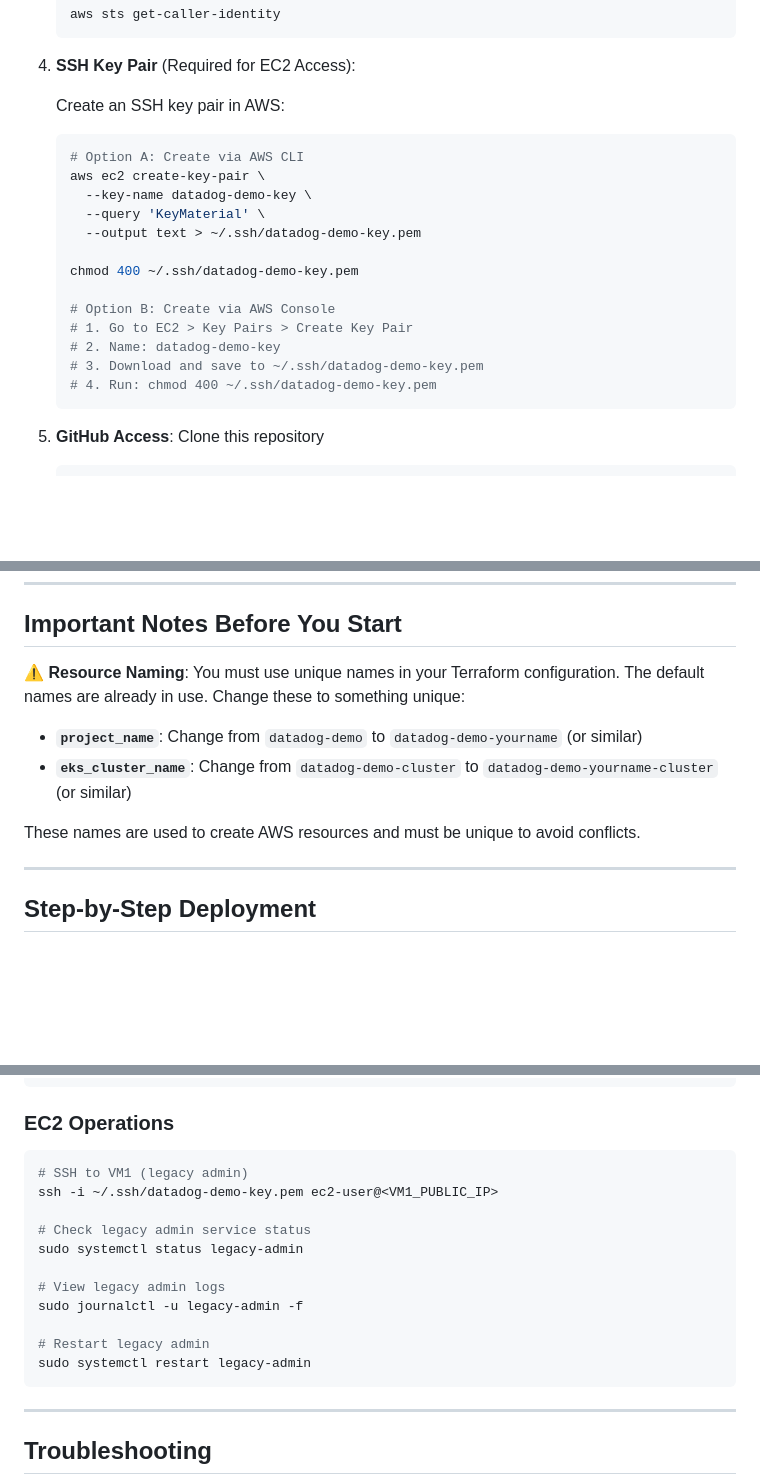
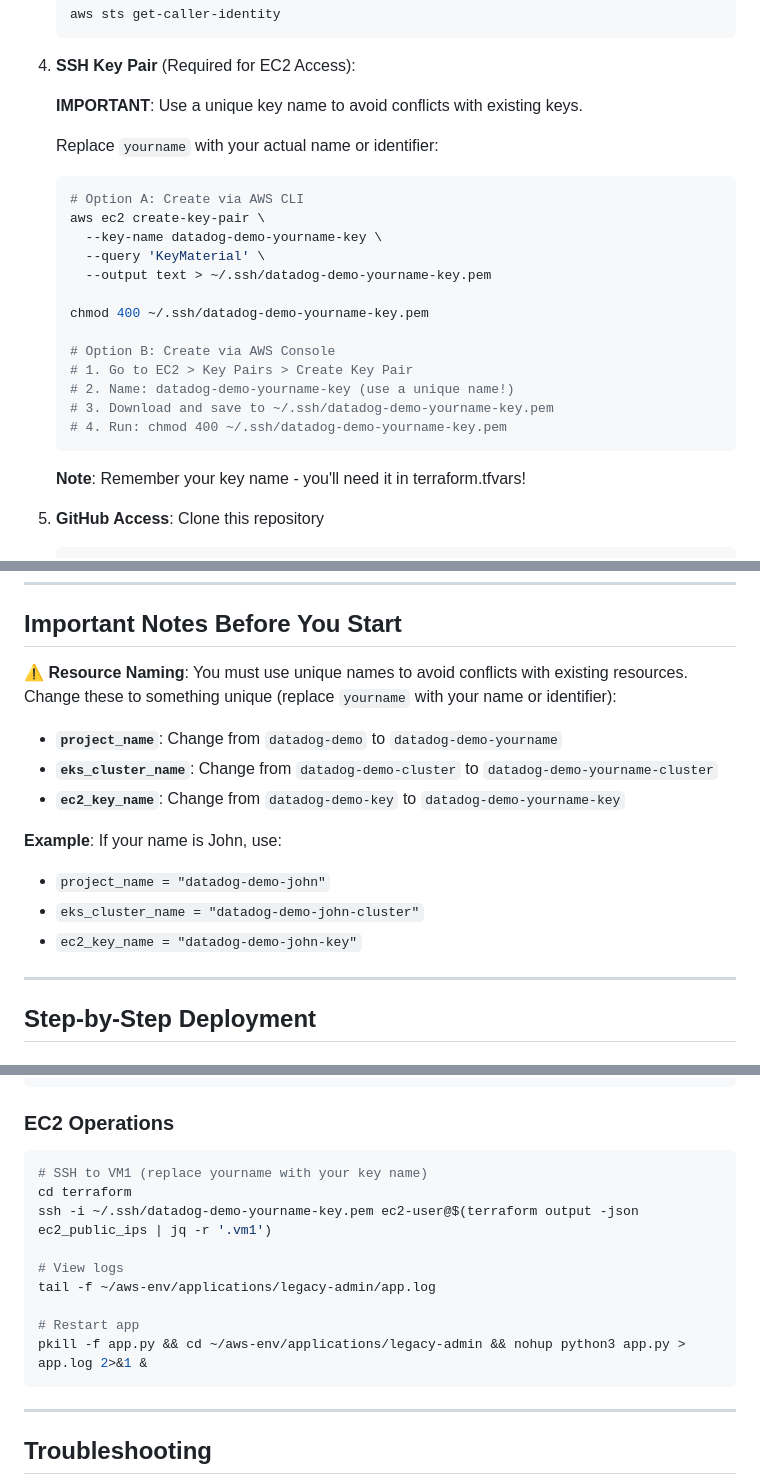
Before and after one commit to gari199/datadog-demo-aws-environment, a Markdown page: README.md, 3 parts joined by grey strips. Drawn GitHub-style; blank space fills up the shorter version.

````diff
--- a/README.md
+++ b/README.md
@@ -92,23 +92,27 @@ Before you begin, ensure you have:
 
 4. **SSH Key Pair** (Required for EC2 Access):
 
-   Create an SSH key pair in AWS:
+   **IMPORTANT**: Use a unique key name to avoid conflicts with existing keys.
+
+   Replace `yourname` with your actual name or identifier:
 
    ```bash
    # Option A: Create via AWS CLI
    aws ec2 create-key-pair \
-     --key-name datadog-demo-key \
+     --key-name datadog-demo-yourname-key \
      --query 'KeyMaterial' \
-     --output text > ~/.ssh/datadog-demo-key.pem
+     --output text > ~/.ssh/datadog-demo-yourname-key.pem
 
-   chmod 400 ~/.ssh/datadog-demo-key.pem
+   chmod 400 ~/.ssh/datadog-demo-yourname-key.pem
 
    # Option B: Create via AWS Console
    # 1. Go to EC2 > Key Pairs > Create Key Pair
-   # 2. Name: datadog-demo-key
-   # 3. Download and save to ~/.ssh/datadog-demo-key.pem
-   # 4. Run: chmod 400 ~/.ssh/datadog-demo-key.pem
+   # 2. Name: datadog-demo-yourname-key (use a unique name!)
+   # 3. Download and save to ~/.ssh/datadog-demo-yourname-key.pem
+   # 4. Run: chmod 400 ~/.ssh/datadog-demo-yourname-key.pem
    ```
+
+   **Note**: Remember your key name - you'll need it in terraform.tfvars!
 
 5. **GitHub Access**: Clone this repository
    ```bash
@@ -124,12 +128,16 @@ Before you begin, ensure you have:
 
 ## Important Notes Before You Start
 
-⚠️ **Resource Naming**: You must use unique names in your Terraform configuration. The default names are already in use. Change these to something unique:
+⚠️ **Resource Naming**: You must use unique names to avoid conflicts with existing resources. Change these to something unique (replace `yourname` with your name or identifier):
 
-- **`project_name`**: Change from `datadog-demo` to `datadog-demo-yourname` (or similar)
-- **`eks_cluster_name`**: Change from `datadog-demo-cluster` to `datadog-demo-yourname-cluster` (or similar)
+- **`project_name`**: Change from `datadog-demo` to `datadog-demo-yourname`
+- **`eks_cluster_name`**: Change from `datadog-demo-cluster` to `datadog-demo-yourname-cluster`
+- **`ec2_key_name`**: Change from `datadog-demo-key` to `datadog-demo-yourname-key`
 
-These names are used to create AWS resources and must be unique to avoid conflicts.
+**Example**: If your name is John, use:
+- `project_name = "datadog-demo-john"`
+- `eks_cluster_name = "datadog-demo-john-cluster"`
+- `ec2_key_name = "datadog-demo-john-key"`
 
 ---
 
@@ -701,17 +689,15 @@ psql -h <rds-endpoint> -U dbadmin -d ecommerce
 ### EC2 Operations
 
 ```bash
-# SSH to VM1 (legacy admin)
-ssh -i ~/.ssh/datadog-demo-key.pem ec2-user@<VM1_PUBLIC_IP>
+# SSH to VM1 (replace yourname with your key name)
+cd terraform
+ssh -i ~/.ssh/datadog-demo-yourname-key.pem ec2-user@$(terraform output -json ec2_public_ips | jq -r '.vm1')
 
-# Check legacy admin service status
-sudo systemctl status legacy-admin
+# View logs
+tail -f ~/aws-env/applications/legacy-admin/app.log
 
-# View legacy admin logs
-sudo journalctl -u legacy-admin -f
-
-# Restart legacy admin
-sudo systemctl restart legacy-admin
+# Restart app
+pkill -f app.py && cd ~/aws-env/applications/legacy-admin && nohup python3 app.py > app.log 2>&1 &
 ```
 
 ---
````
Also changed, not shown: other parts of README.md (+20 -40 lines).
